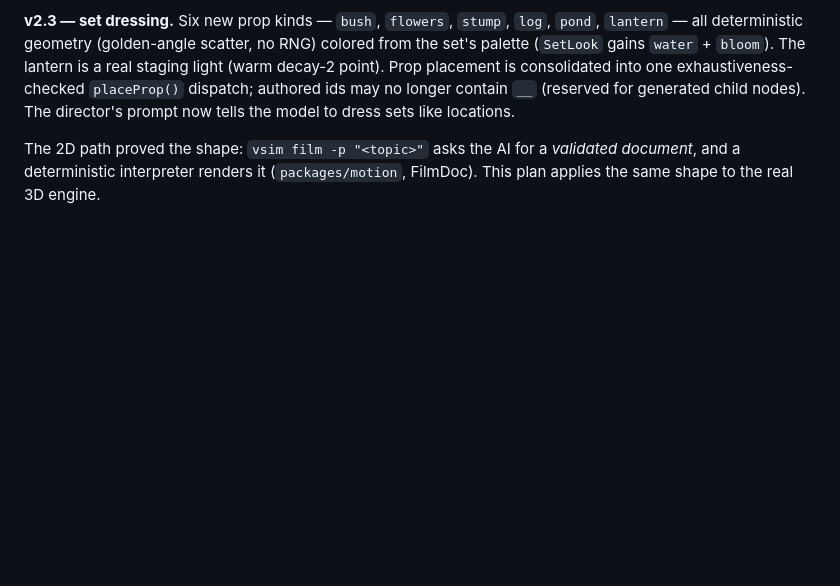
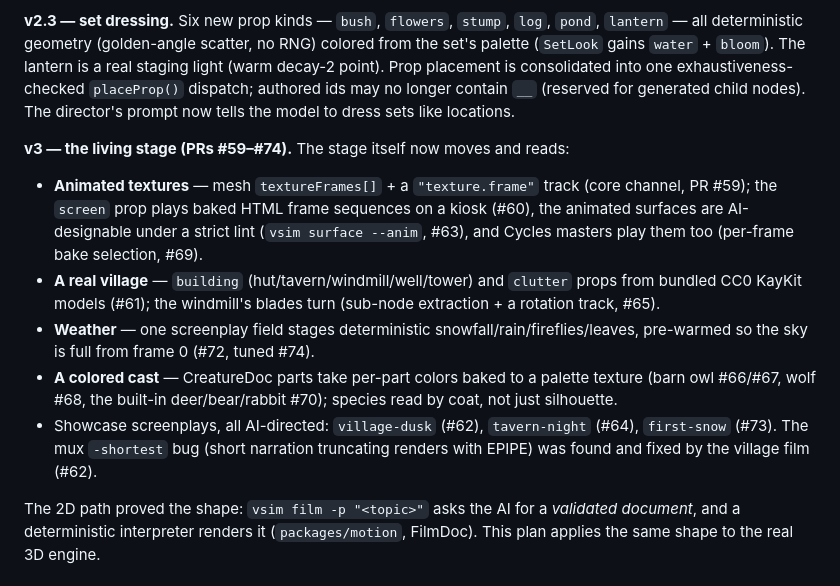
Before and after one commit to kunalkushwaha/vsim, a Markdown page: docs/plan-film3d.md, the part around the change. Rendered like a GitHub page; blank space fills up the shorter version.

Commit message:
docs(plan-film3d): record v3 — the living stage (#75)
Animated textures/screens (draft + Cycles), the KayKit village with its
turning windmill, weather, and the palette-colored cast, with PR references
and the showcase screenplays.


Claude-Session: https://claude.ai/code/session_011WwKqTr7i1vEpQY9DKSzE7

Co-authored-by: Claude <noreply@anthropic.com>

```diff
--- a/docs/plan-film3d.md
+++ b/docs/plan-film3d.md
@@ -38,6 +38,23 @@ set's palette (`SetLook` gains `water` + `bloom`). The lantern is a real staging
 (warm decay-2 point). Prop placement is consolidated into one exhaustiveness-checked
 `placeProp()` dispatch; authored ids may no longer contain `__` (reserved for generated
 child nodes). The director's prompt now tells the model to dress sets like locations.
+
+**v3 — the living stage (PRs #59–#74).** The stage itself now moves and reads:
+- **Animated textures** — mesh `textureFrames[]` + a `"texture.frame"` track (core channel,
+  PR #59); the `screen` prop plays baked HTML frame sequences on a kiosk (#60), the
+  animated surfaces are AI-designable under a strict lint (`vsim surface --anim`, #63),
+  and Cycles masters play them too (per-frame bake selection, #69).
+- **A real village** — `building` (hut/tavern/windmill/well/tower) and `clutter` props from
+  bundled CC0 KayKit models (#61); the windmill's blades turn (sub-node extraction + a
+  rotation track, #65).
+- **Weather** — one screenplay field stages deterministic snowfall/rain/fireflies/leaves,
+  pre-warmed so the sky is full from frame 0 (#72, tuned #74).
+- **A colored cast** — CreatureDoc parts take per-part colors baked to a palette texture
+  (barn owl #66/#67, wolf #68, the built-in deer/bear/rabbit #70); species read by coat,
+  not just silhouette.
+- Showcase screenplays, all AI-directed: `village-dusk` (#62), `tavern-night` (#64),
+  `first-snow` (#73). The mux `-shortest` bug (short narration truncating renders with
+  EPIPE) was found and fixed by the village film (#62).
 
 The 2D path proved the shape: `vsim film -p "<topic>"` asks the AI for a *validated
 document*, and a deterministic interpreter renders it (`packages/motion`, FilmDoc).
```
